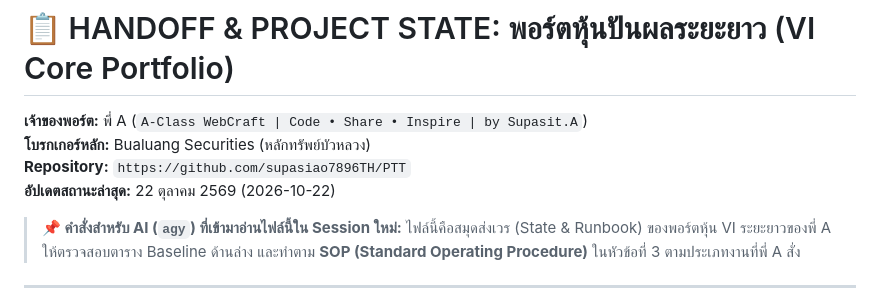
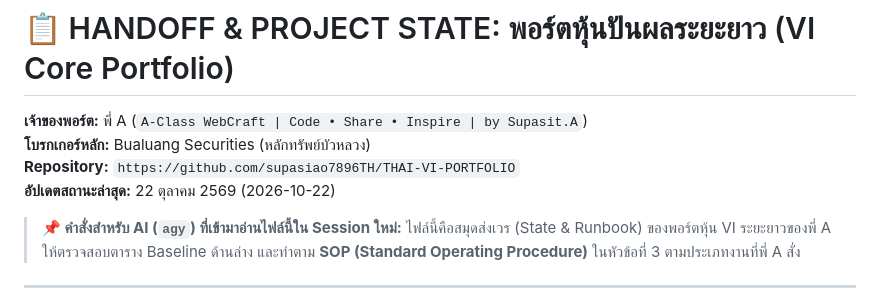
Before and after one commit to supasiao7896TH/THAI-VI-PORTFOLIO, a Markdown page: HANDOFF.md, the part around the change. Rendered like a GitHub page.

```diff
--- a/HANDOFF.md
+++ b/HANDOFF.md
@@ -1,7 +1,7 @@
 # 📋 HANDOFF & PROJECT STATE: พอร์ตหุ้นปันผลระยะยาว (VI Core Portfolio)
 **เจ้าของพอร์ต:** พี่ A (`A-Class WebCraft | Code • Share • Inspire | by Supasit.A`)
 **โบรกเกอร์หลัก:** Bualuang Securities (หลักทรัพย์บัวหลวง)
-**Repository:** `https://github.com/supasiao7896TH/PTT`
+**Repository:** `https://github.com/supasiao7896TH/THAI-VI-PORTFOLIO`
 **อัปเดตสถานะล่าสุด:** 22 ตุลาคม 2569 (2026-10-22)
 
 > **📌 คำสั่งสำหรับ AI (`agy`) ที่เข้ามาอ่านไฟล์นี้ใน Session ใหม่:**
```
Also changed, not shown: AGENTS.md (+1 -1 lines).
